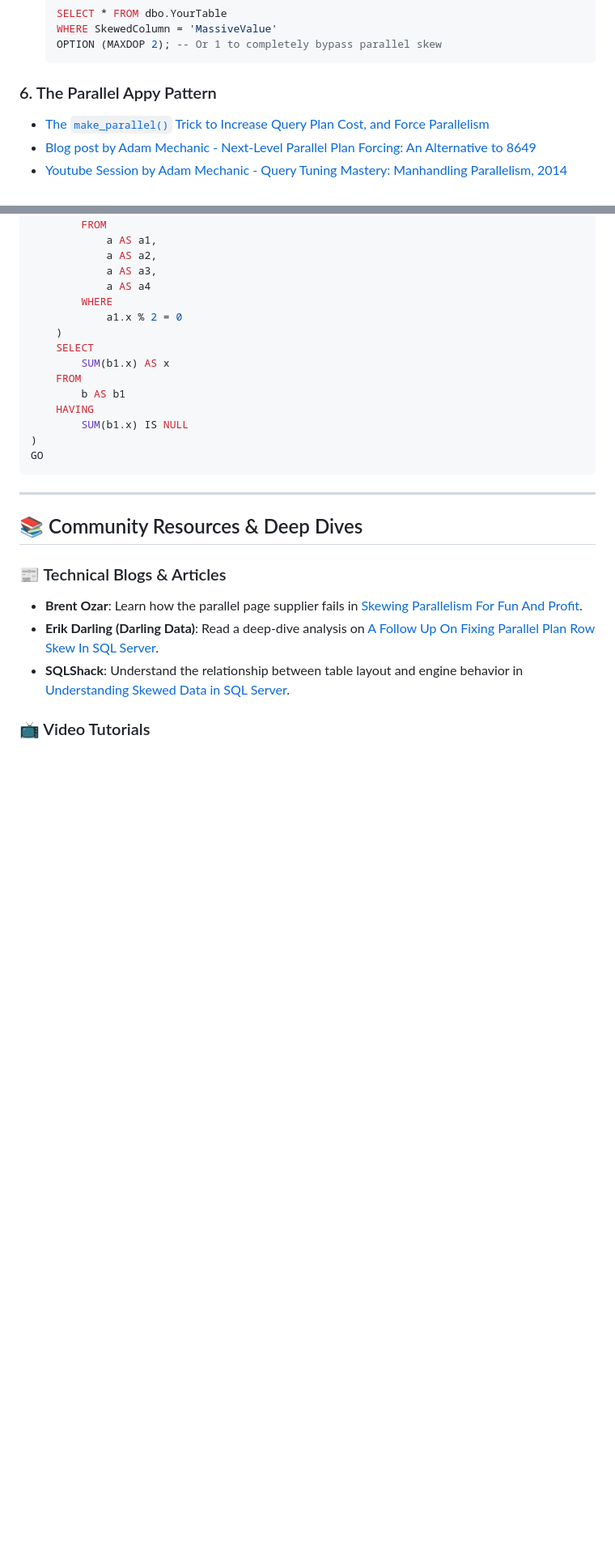
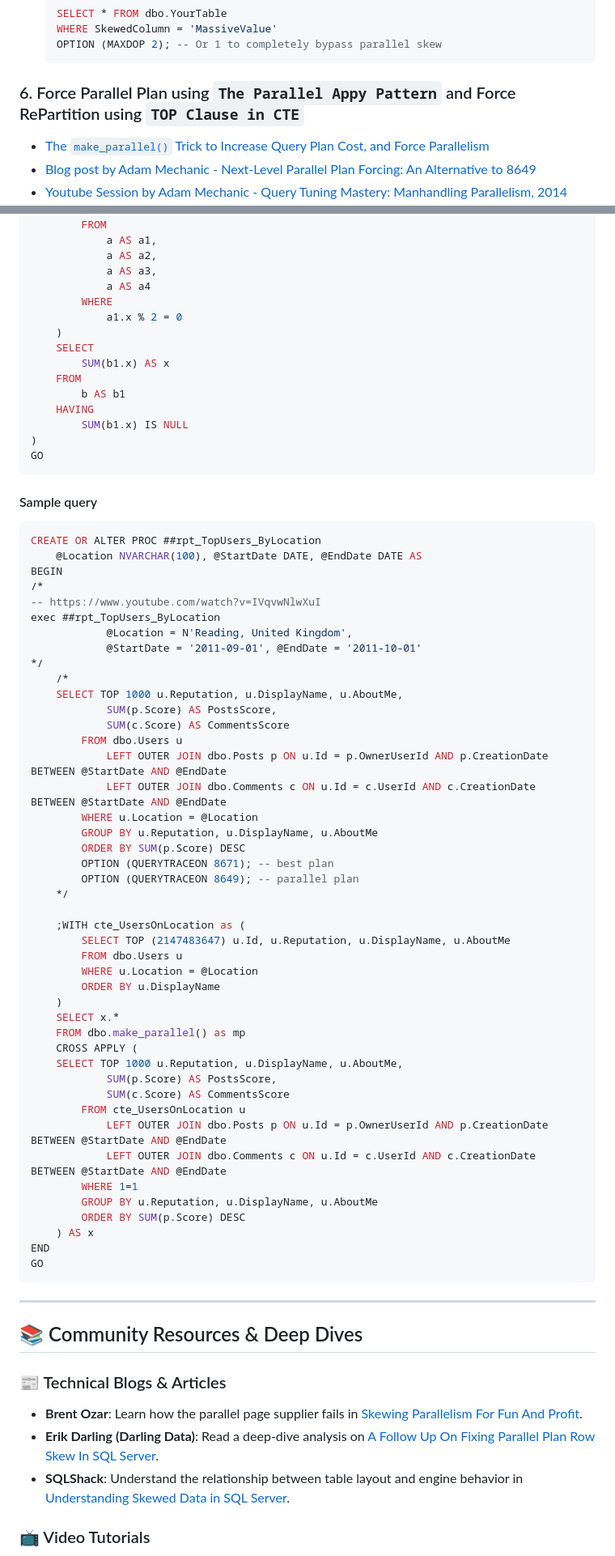
Before and after one commit to imajaydwivedi/SQLDBA-SSMS-Solution, a Markdown page: BlitzQueries/Handling-Skewed-Parallelism.md, 2 parts joined by grey strips. Shown at 81% size. GitHub-like rendering; blank space fills up the shorter version.

````diff
--- a/BlitzQueries/Handling-Skewed-Parallelism.md
+++ b/BlitzQueries/Handling-Skewed-Parallelism.md
@@ -51,7 +76,7 @@ If the query cannot be rewritten and the parallelism overhead is causing server-
     OPTION (MAXDOP 2); -- Or 1 to completely bypass parallel skew
     ```
 
-### 6. The Parallel Appy Pattern
+### 6. Force Parallel Plan using `The Parallel Appy Pattern` and Force RePartition using `TOP Clause in CTE`
 - [The `make_parallel()` Trick to Increase Query Plan Cost, and Force Parallelism](http://dataeducation.com/next-level-parallel-plan-forcing-an-alternative-to-8649/)
 - [Blog post by Adam Mechanic - Next-Level Parallel Plan Forcing: An Alternative to 8649](http://dataeducation.com/next-level-parallel-plan-forcing-an-alternative-to-8649/)
 - [Youtube Session by Adam Mechanic - Query Tuning Mastery: Manhandling Parallelism, 2014 Edition](https://www.youtube.com/watch?v=CTB7LrQVu5c&list=PLFUGPe1byxet0UYXvK0qSwo0EdS8h-r67&index=7)
@@ -157,6 +182,54 @@ RETURN
 GO
 ```
 
+#### Sample query
+```sql
+CREATE OR ALTER PROC ##rpt_TopUsers_ByLocation
+    @Location NVARCHAR(100), @StartDate DATE, @EndDate DATE AS
+BEGIN
+/*
+-- https://www.youtube.com/watch?v=IVqvwNlwXuI
+exec ##rpt_TopUsers_ByLocation
+            @Location = N'Reading, United Kingdom',
+            @StartDate = '2011-09-01', @EndDate = '2011-10-01'
+*/
+    /*
+    SELECT TOP 1000 u.Reputation, u.DisplayName, u.AboutMe,
+            SUM(p.Score) AS PostsScore,
+            SUM(c.Score) AS CommentsScore
+        FROM dbo.Users u
+            LEFT OUTER JOIN dbo.Posts p ON u.Id = p.OwnerUserId AND p.CreationDate BETWEEN @StartDate AND @EndDate
+            LEFT OUTER JOIN dbo.Comments c ON u.Id = c.UserId AND c.CreationDate BETWEEN @StartDate AND @EndDate
+        WHERE u.Location = @Location
+        GROUP BY u.Reputation, u.DisplayName, u.AboutMe
+        ORDER BY SUM(p.Score) DESC
+        OPTION (QUERYTRACEON 8671); -- best plan
+        OPTION (QUERYTRACEON 8649); -- parallel plan
+    */
+
+    ;WITH cte_UsersOnLocation as (
+        SELECT TOP (2147483647) u.Id, u.Reputation, u.DisplayName, u.AboutMe
+        FROM dbo.Users u
+        WHERE u.Location = @Location
+        ORDER BY u.DisplayName
+    )
+    SELECT x.*
+    FROM dbo.make_parallel() as mp
+    CROSS APPLY (
+    SELECT TOP 1000 u.Reputation, u.DisplayName, u.AboutMe,
+            SUM(p.Score) AS PostsScore,
+            SUM(c.Score) AS CommentsScore
+        FROM cte_UsersOnLocation u
+            LEFT OUTER JOIN dbo.Posts p ON u.Id = p.OwnerUserId AND p.CreationDate BETWEEN @StartDate AND @EndDate
+            LEFT OUTER JOIN dbo.Comments c ON u.Id = c.UserId AND c.CreationDate BETWEEN @StartDate AND @EndDate
+        WHERE 1=1
+        GROUP BY u.Reputation, u.DisplayName, u.AboutMe
+        ORDER BY SUM(p.Score) DESC
+    ) AS x
+END
+GO
+```
+
 ---
 
 ## 📚 Community Resources & Deep Dives
````
Also changed, not shown: other parts of BlitzQueries/Handling-Skewed-Parallelism.md (+25 -0 lines), BlitzQueries/images/28-units-of-work.png (added), BlitzQueries/images/demand-based-distribution-scheme.png (added), BlitzQueries/images/demand-distribution-size-weighted.png (added), BlitzQueries/images/hash-round-robin-distribution-scheme.png (added), BlitzQueries/images/parallel-scan--master-of-skew.png (added), BlitzQueries/images/scheme-in-repartition-trick-output.png (added).
